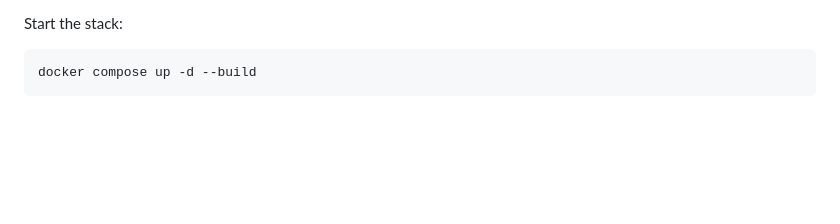
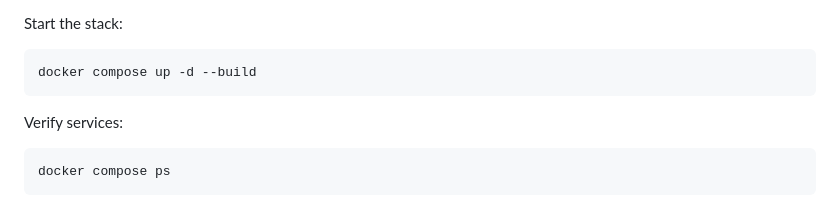
Before and after one commit to khalid-el-masnaoui/Performance-Observability-Automated-Regression-Detection-Pipeline, a Markdown page: README.md, the part around the change. Rendered like a GitHub page; blank space fills up the shorter version.

Commit message:
quick start: verify services

````diff
--- a/README.md
+++ b/README.md
@@ -113,3 +113,9 @@ Start the stack:
 ```bash
 docker compose up -d --build
 ```
+
+Verify services:
+
+```bash
+docker compose ps
+```
````
